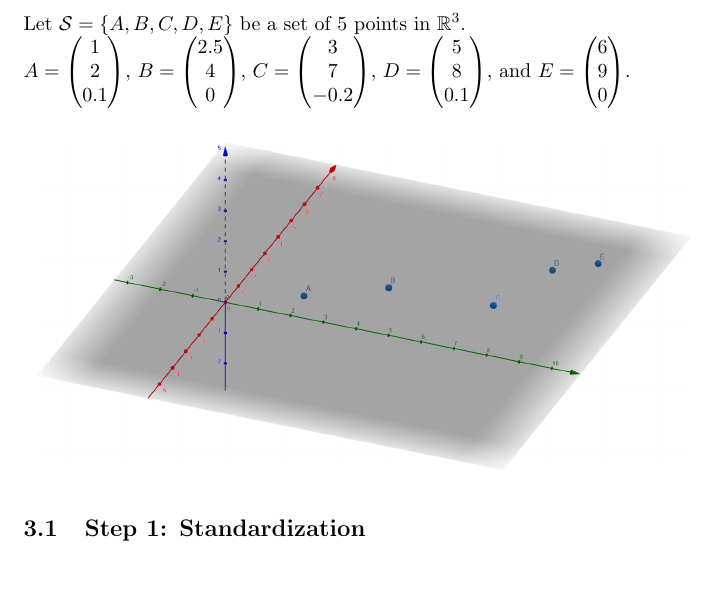
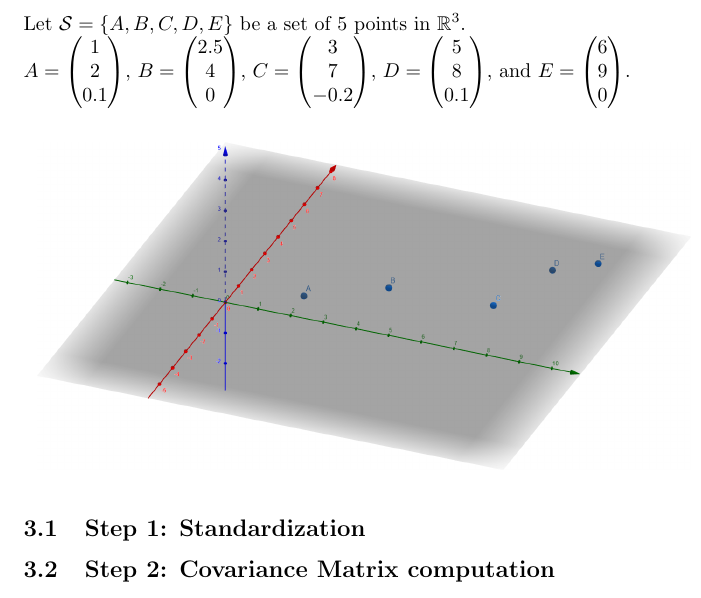
Before and after one commit to pauldubois98/RefresherMaths2023, a LaTeX problem sheet (ExercisesSet5/ExercisesPCA.tex): part of page 2 of 2, cut so that both start at the same text. Compiled offline with pdfLaTeX.

Commit message:
step 2 title

```diff
--- a/ExercisesSet5/ExercisesPCA.tex
+++ b/ExercisesSet5/ExercisesPCA.tex
@@ -86,7 +86,7 @@
 	\end{center}
 
 	\subsection{Step 1: Standardization}
-
+	\subsection{Step 2: Covariance Matrix computation}
 
 
 \end{document}
```
Also changed, not shown: ExercisesSet5/ExercisesPCA.pdf.
